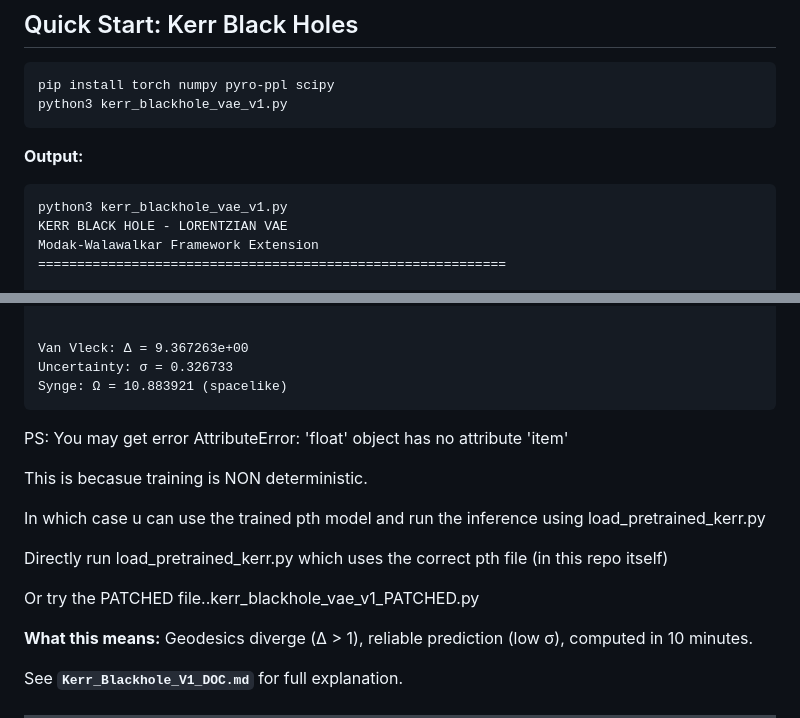
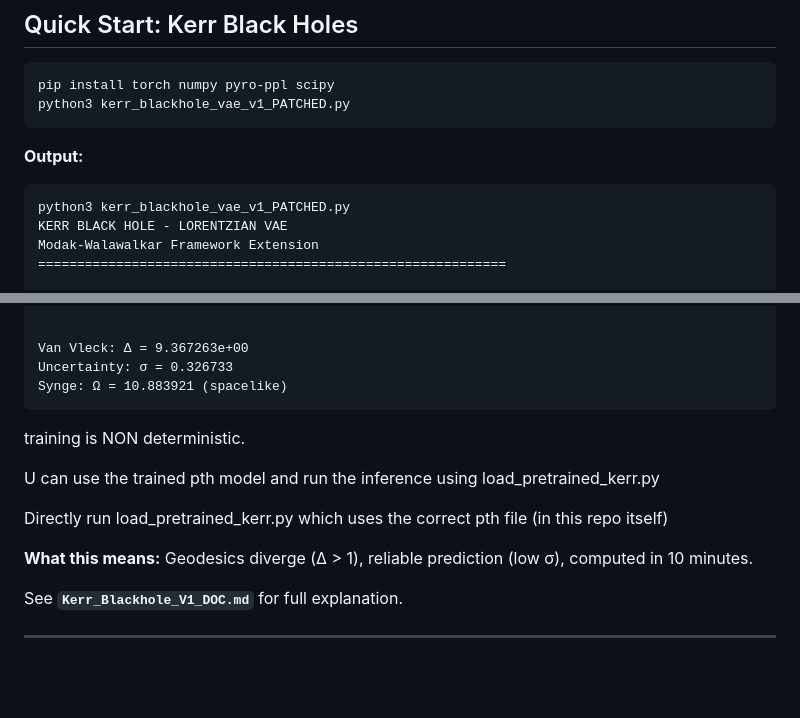
Before and after one commit to RahulModak74/BATTERY_REIMANNIAN_PAPER, a Markdown page: README.md, 2 parts joined by grey strips. Rendered like a GitHub page; blank space fills up the shorter version.

````diff
--- a/README.md
+++ b/README.md
@@ -75,12 +75,12 @@ We prove this mathematically and demonstrate it computationally across three max
 
 ```bash
 pip install torch numpy pyro-ppl scipy
-python3 kerr_blackhole_vae_v1.py
+python3 kerr_blackhole_vae_v1_PATCHED.py
 ```
 
 **Output:**
 ```
-python3 kerr_blackhole_vae_v1.py
+python3 kerr_blackhole_vae_v1_PATCHED.py
 KERR BLACK HOLE - LORENTZIAN VAE
 Modak-Walawalkar Framework Extension
 ============================================================
@@ -130,15 +130,13 @@ Van Vleck: Δ = 9.367263e+00
 Uncertainty: σ = 0.326733
 Synge: Ω = 10.883921 (spacelike)
 ```
-PS: You may get error AttributeError: 'float' object has no attribute 'item'
 
-This is becasue training is NON deterministic.
+training is NON deterministic.
 
-In which case u can use the trained pth model and run the inference using load_pretrained_kerr.py
+U can use the trained pth model and run the inference using load_pretrained_kerr.py
 
 Directly run load_pretrained_kerr.py which uses the correct pth file  (in this repo itself)
 
-Or try the PATCHED file..kerr_blackhole_vae_v1_PATCHED.py
 
 **What this means:** Geodesics diverge (Δ > 1), reliable prediction (low σ), computed in 10 minutes.
 
````
